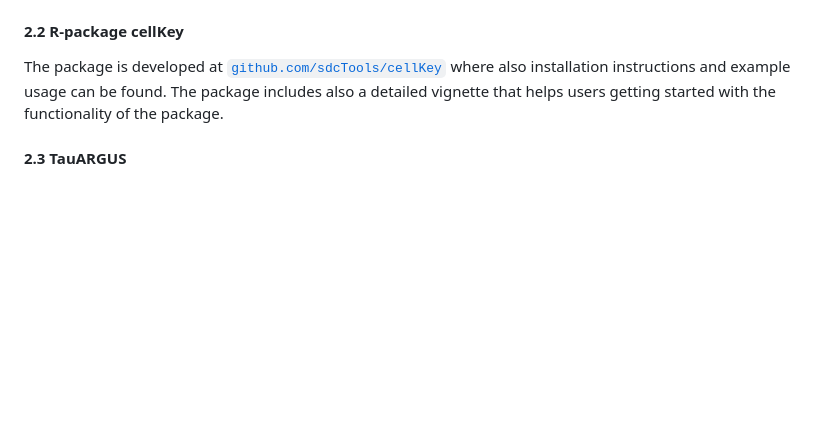
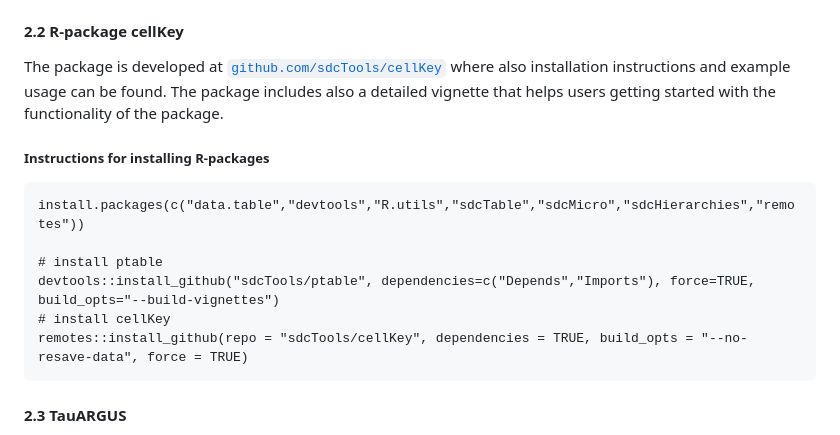
Before and after one commit to sdcTools/CensusProtection, a Markdown page: README.md, the part around the change. GitHub-like rendering; blank space fills up the shorter version.

````diff
--- a/README.md
+++ b/README.md
@@ -71,6 +71,18 @@ where also installation instructions and example usage can be found. The
 package includes also a detailed vignette that helps users getting
 started with the functionality of the package.
 
+##### Instructions for installing R-packages
+
+```
+install.packages(c("data.table","devtools","R.utils","sdcTable","sdcMicro","sdcHierarchies","remotes"))
+
+# install ptable
+devtools::install_github("sdcTools/ptable", dependencies=c("Depends","Imports"), force=TRUE, build_opts="--build-vignettes")
+# install cellKey
+remotes::install_github(repo = "sdcTools/cellKey", dependencies = TRUE, build_opts = "--no-resave-data", force = TRUE)
+```
+
+
 #### 2.3 TauARGUS
 
 The latest release of [`TauArgus`](https://github.com/sdcTools/tauargus)
````
